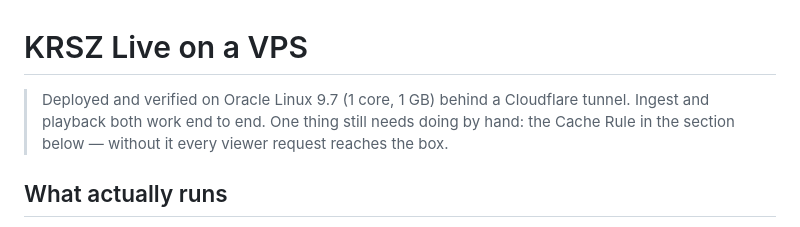
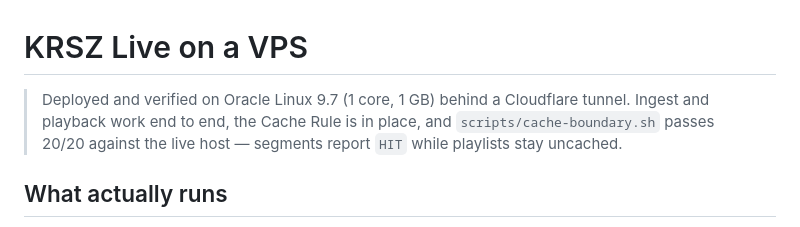
Before and after one commit to kurashizu/cf-live, a Markdown page: vps/README.md, the part around the change. GitHub-like rendering.

```diff
--- a/vps/README.md
+++ b/vps/README.md
@@ -1,9 +1,9 @@
 # KRSZ Live on a VPS
 
 > Deployed and verified on Oracle Linux 9.7 (1 core, 1 GB) behind a Cloudflare
-> tunnel. Ingest and playback both work end to end. One thing still needs doing
-> by hand: the Cache Rule in the section below — without it every viewer
-> request reaches the box.
+> tunnel. Ingest and playback work end to end, the Cache Rule is in place, and
+> `scripts/cache-boundary.sh` passes 20/20 against the live host — segments
+> report `HIT` while playlists stay uncached.
 
 ## What actually runs
 
```
Also changed, not shown: README.md (+14 -0 lines).
